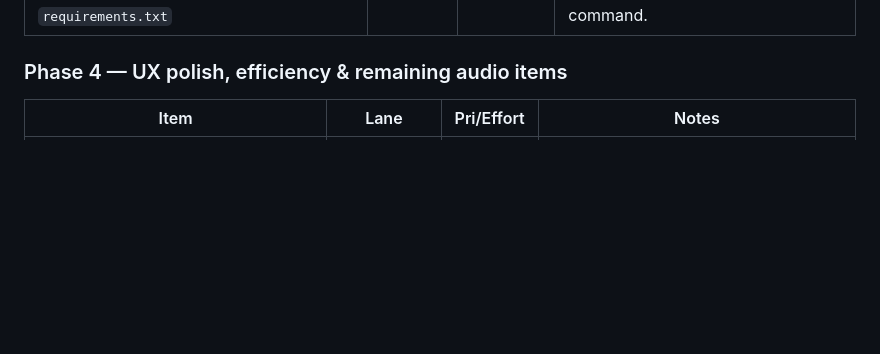
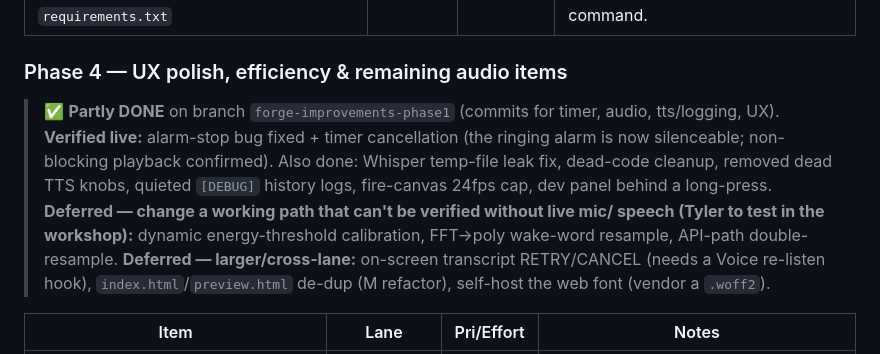
Before and after one commit to tylermc94/workshop-assistant, a Markdown page: docs/improvement/Forge-Improvement-Plan.md, the part around the change. GitHub-like rendering; blank space fills up the shorter version.

Commit message:
Mark Phase 4 status in improvement plan
Co-Authored-By: Claude Opus 4.8 <noreply@anthropic.com>

```diff
--- a/docs/improvement/Forge-Improvement-Plan.md
+++ b/docs/improvement/Forge-Improvement-Plan.md
@@ -145,6 +145,19 @@ assigning a single **owner** for the change and **consumers** who adapt in locks
 
 ### Phase 4 — UX polish, efficiency & remaining audio items
 
+> ✅ **Partly DONE** on branch `forge-improvements-phase1` (commits for timer,
+> audio, tts/logging, UX). **Verified live:** alarm-stop bug fixed + timer
+> cancellation (the ringing alarm is now silenceable; non-blocking playback
+> confirmed). Also done: Whisper temp-file leak fix, dead-code cleanup, removed
+> dead TTS knobs, quieted `[DEBUG]` history logs, fire-canvas 24fps cap, dev panel
+> behind a long-press.
+> **Deferred — change a working path that can't be verified without live mic/
+> speech (Tyler to test in the workshop):** dynamic energy-threshold calibration,
+> FFT→poly wake-word resample, API-path double-resample.
+> **Deferred — larger/cross-lane:** on-screen transcript RETRY/CANCEL (needs a
+> Voice re-listen hook), `index.html`/`preview.html` de-dup (M refactor), self-host
+> the web font (vendor a `.woff2`).
+
 | Item | Lane | Pri/Effort | Notes |
 |------|------|-----------|-------|
 | **On-screen transcript confirmation / RETRY-CANCEL** | UX (+Voice hook) | 🔴 M | Most common workshop friction (misheard query, no touch recovery). Needs a small Voice-owned "re-listen" backend hook — design jointly; UX won't touch audio internals. |
```
